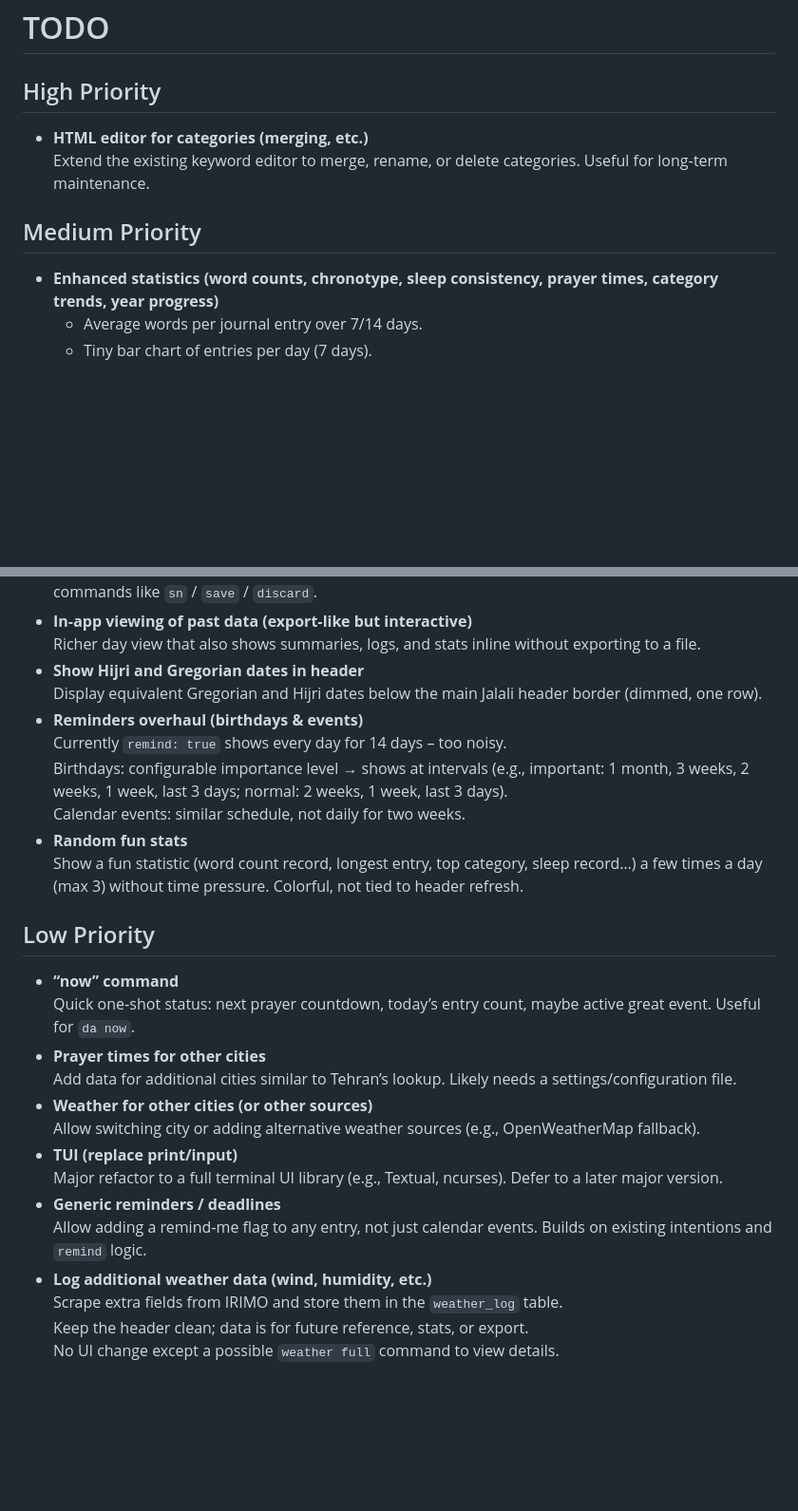
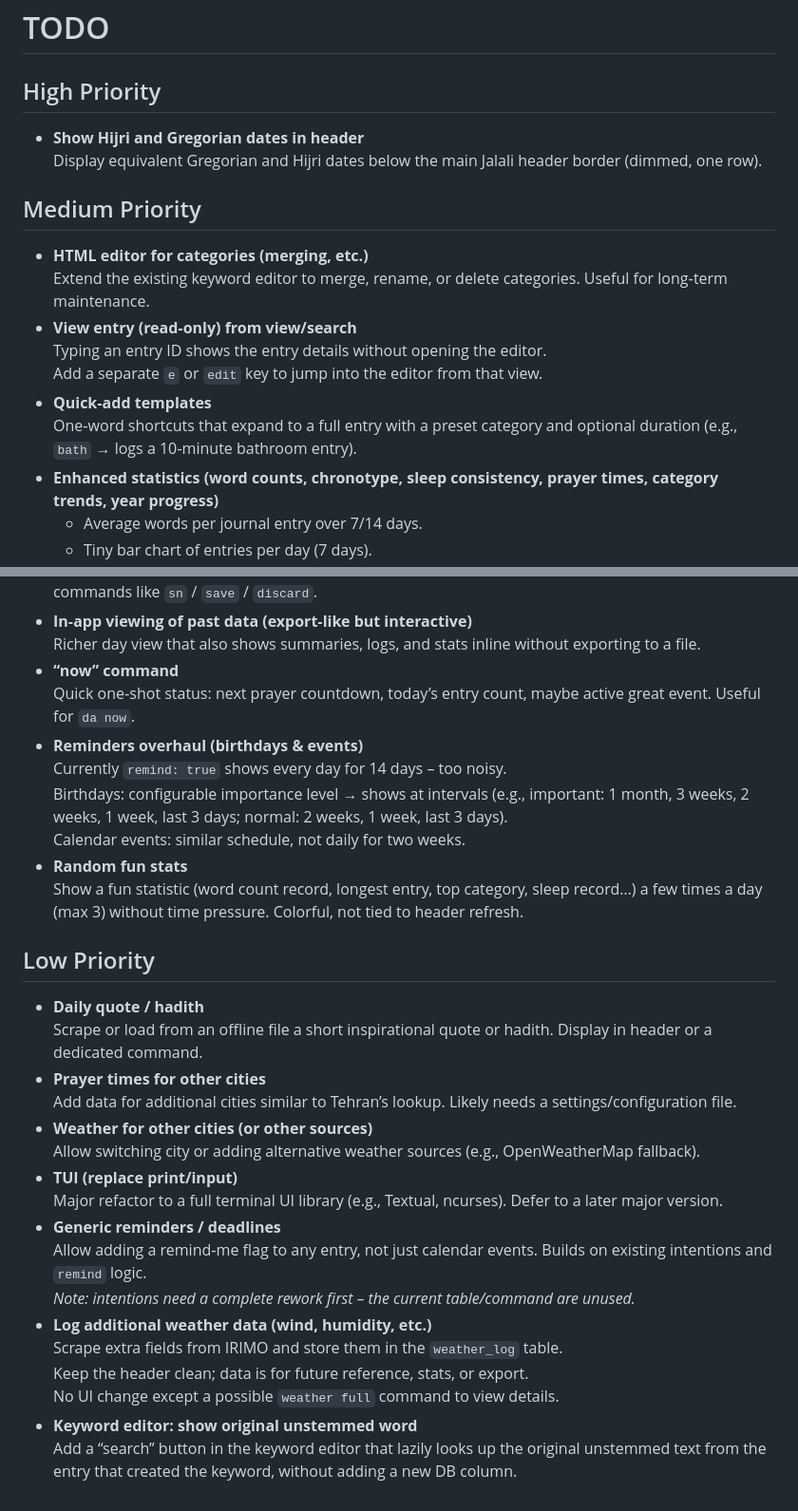
Before and after one commit to MSadraShakouri/DailyDriver, a Markdown page: TODO.md, 2 parts joined by grey strips. Shown at 95% size. Rendered like a GitHub page; blank space fills up the shorter version.

```diff
--- a/TODO.md
+++ b/TODO.md
@@ -1,10 +1,17 @@
 # TODO
 
 ## High Priority
+- **Show Hijri and Gregorian dates in header**
+  Display equivalent Gregorian and Hijri dates below the main Jalali header border (dimmed, one row).
+
+## Medium Priority
 - **HTML editor for categories (merging, etc.)**
   Extend the existing keyword editor to merge, rename, or delete categories. Useful for long‑term maintenance.
-
-## Medium Priority
+- **View entry (read‑only) from view/search**
+  Typing an entry ID shows the entry details without opening the editor.
+  Add a separate `e` or `edit` key to jump into the editor from that view.
+- **Quick‑add templates**
+  One‑word shortcuts that expand to a full entry with a preset category and optional duration (e.g., `bath` → logs a 10‑minute bathroom entry).
 - **Enhanced statistics (word counts, chronotype, sleep consistency, prayer times, category trends, year progress)**
   - Average words per journal entry over 7/14 days.
   - Tiny bar chart of entries per day (7 days).
@@ -23,8 +30,8 @@
   A scratchpad that holds a draft, reviewable and optionally saveable later. Needs a small state file and commands like `sn` / `save` / `discard`.
 - **In‑app viewing of past data (export‑like but interactive)**
   Richer day view that also shows summaries, logs, and stats inline without exporting to a file.
-- **Show Hijri and Gregorian dates in header**
-  Display equivalent Gregorian and Hijri dates below the main Jalali header border (dimmed, one row).
+- **“now” command**
+  Quick one‑shot status: next prayer countdown, today’s entry count, maybe active great event. Useful for `da now`.
 - **Reminders overhaul (birthdays & events)**
   Currently `remind: true` shows every day for 14 days – too noisy.
   Birthdays: configurable importance level → shows at intervals (e.g., important: 1 month, 3 weeks, 2 weeks, 1 week, last 3 days; normal: 2 weeks, 1 week, last 3 days).
@@ -33,8 +40,8 @@
   Show a fun statistic (word count record, longest entry, top category, sleep record…) a few times a day (max 3) without time pressure. Colorful, not tied to header refresh.
 
 ## Low Priority
-- **“now” command**
-  Quick one‑shot status: next prayer countdown, today’s entry count, maybe active great event. Useful for `da now`.
+- **Daily quote / hadith**
+  Scrape or load from an offline file a short inspirational quote or hadith. Display in header or a dedicated command.
 - **Prayer times for other cities**
   Add data for additional cities similar to Tehran’s lookup. Likely needs a settings/configuration file.
 - **Weather for other cities (or other sources)**
@@ -43,7 +50,10 @@
   Major refactor to a full terminal UI library (e.g., Textual, ncurses). Defer to a later major version.
 - **Generic reminders / deadlines**
   Allow adding a remind‑me flag to any entry, not just calendar events. Builds on existing intentions and `remind` logic.
+  *Note: intentions need a complete rework first – the current table/command are unused.*
 - **Log additional weather data (wind, humidity, etc.)**
   Scrape extra fields from IRIMO and store them in the `weather_log` table.
   Keep the header clean; data is for future reference, stats, or export.
   No UI change except a possible `weather full` command to view details.
+- **Keyword editor: show original unstemmed word**
+  Add a “search” button in the keyword editor that lazily looks up the original unstemmed text from the entry that created the keyword, without adding a new DB column.
```
Also changed, not shown: OPTIMIZATIONS.md (+34 -11 lines).
